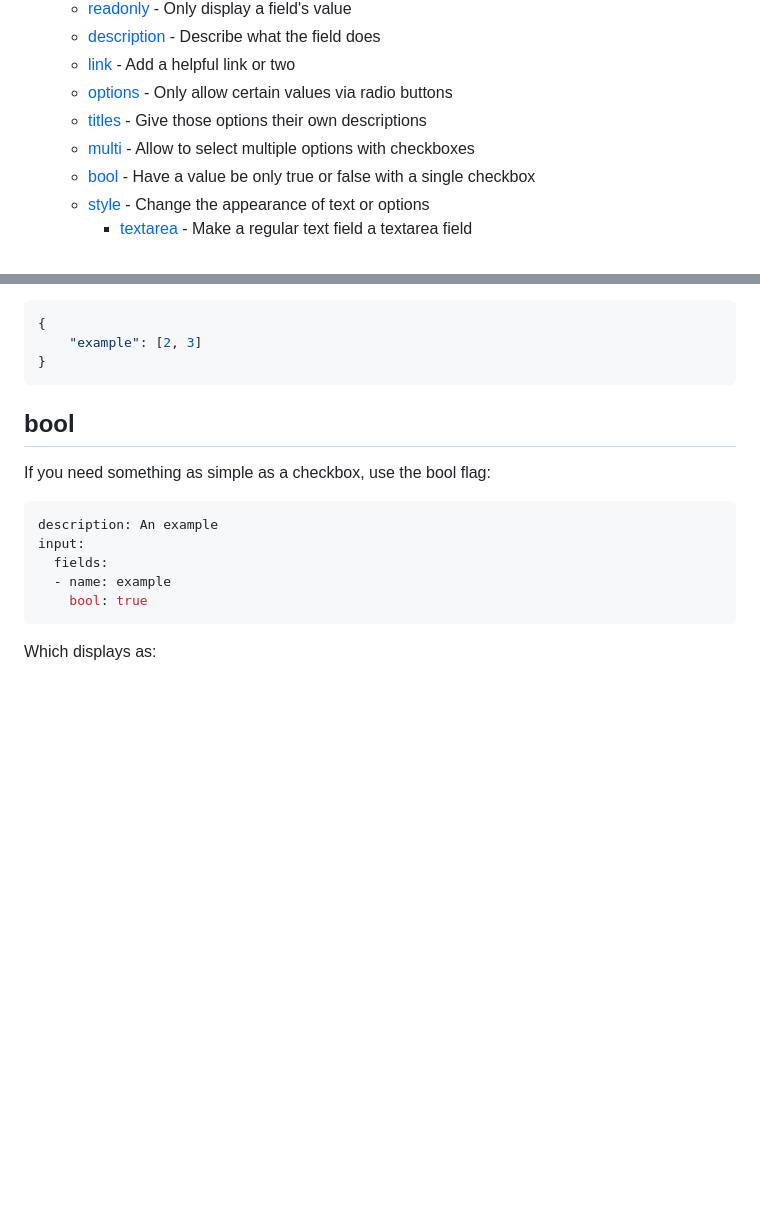
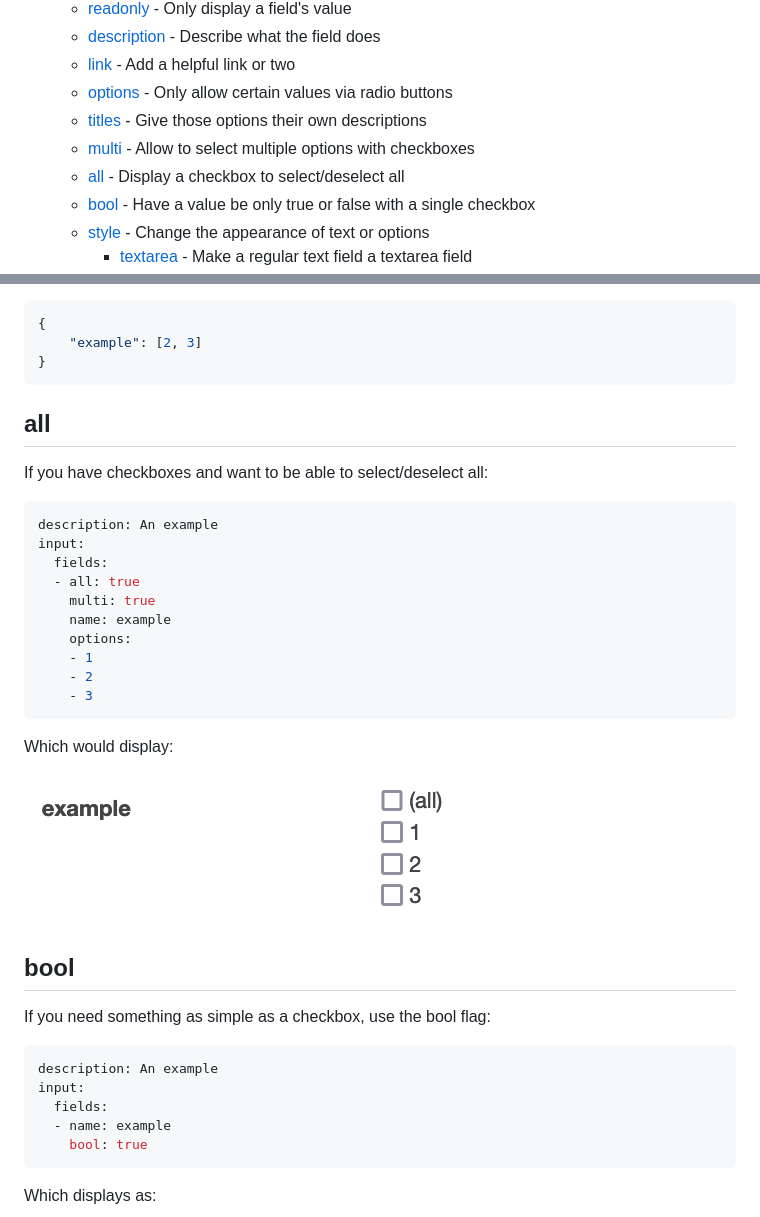
Before and after one commit to gaf3/cnc-forge, a Markdown page: Input.md, 2 parts joined by grey strips. Rendered like a GitHub page; pictures changed too: img/all.png (added); blank space fills up the shorter version.

Commit message:
Added all select/deselect

````diff
--- a/Input.md
+++ b/Input.md
@@ -14,6 +14,7 @@ The optional `input` section of a forge defines what fields and how they all wor
   - [options](#options) - Only allow certain values via radio buttons
   - [titles](#titles) - Give those options their own descriptions
   - [multi](#multi) - Allow to select multiple options with checkboxes
+  - [all](#all) - Display a checkbox to select/deselect all
   - [bool](#bool) - Have a value be only true or false with a single checkbox
   - [style](#style) - Change the appearance of text or options
     - [textarea](#textarea) - Make a regular text field a textarea field
@@ -301,6 +302,27 @@ And evaluate as an array:
     "example": [2, 3]
 }
 ```
+
+## all
+
+If you have checkboxes and want to be able to select/deselect all:
+
+```yaml
+description: An example
+input:
+  fields:
+  - all: true
+    multi: true
+    name: example
+    options:
+    - 1
+    - 2
+    - 3
+```
+
+Which would display:
+
+![multi](/img/all.png)
 
 ## bool
 
````
Also changed, not shown: 6 other files.
